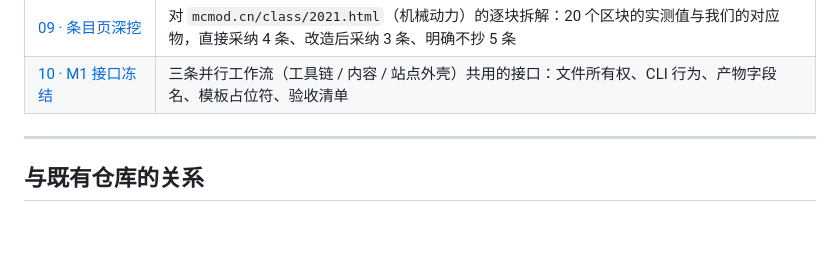
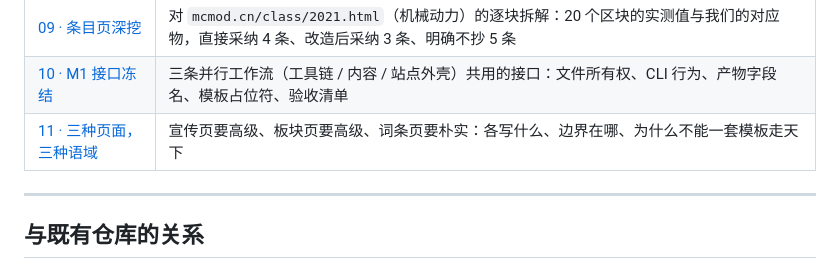
Before and after one commit to DSH-PackForge/dshbaike, a Markdown page: README.md, the part around the change. Drawn GitHub-style; blank space fills up the shorter version.

```diff
--- a/README.md
+++ b/README.md
@@ -45,6 +45,7 @@
 | [08 · 视觉系统](docs/08-visual-system.md) | 现代 Wiki / 索引式的视觉语言：颜色与字体令牌、布局断点、徽章与信息表等组件规范；**明确不沿用市场的「纸墨朱砂」** |
 | [09 · 条目页深挖](docs/09-mcmod-entry-deepdive.md) | 对 `mcmod.cn/class/2021.html`（机械动力）的逐块拆解：20 个区块的实测值与我们的对应物，直接采纳 4 条、改造后采纳 3 条、明确不抄 5 条 |
 | [10 · M1 接口冻结](docs/10-m1-interface.md) | 三条并行工作流（工具链 / 内容 / 站点外壳）共用的接口：文件所有权、CLI 行为、产物字段名、模板占位符、验收清单 |
+| [11 · 三种页面，三种语域](docs/11-three-registers.md) | 宣传页要高级、板块页要高级、词条页要朴实：各写什么、边界在哪、为什么不能一套模板走天下 |
 
 ---
 
```
Also changed, not shown: docs/11-three-registers.md (added, +66 -0 lines).
